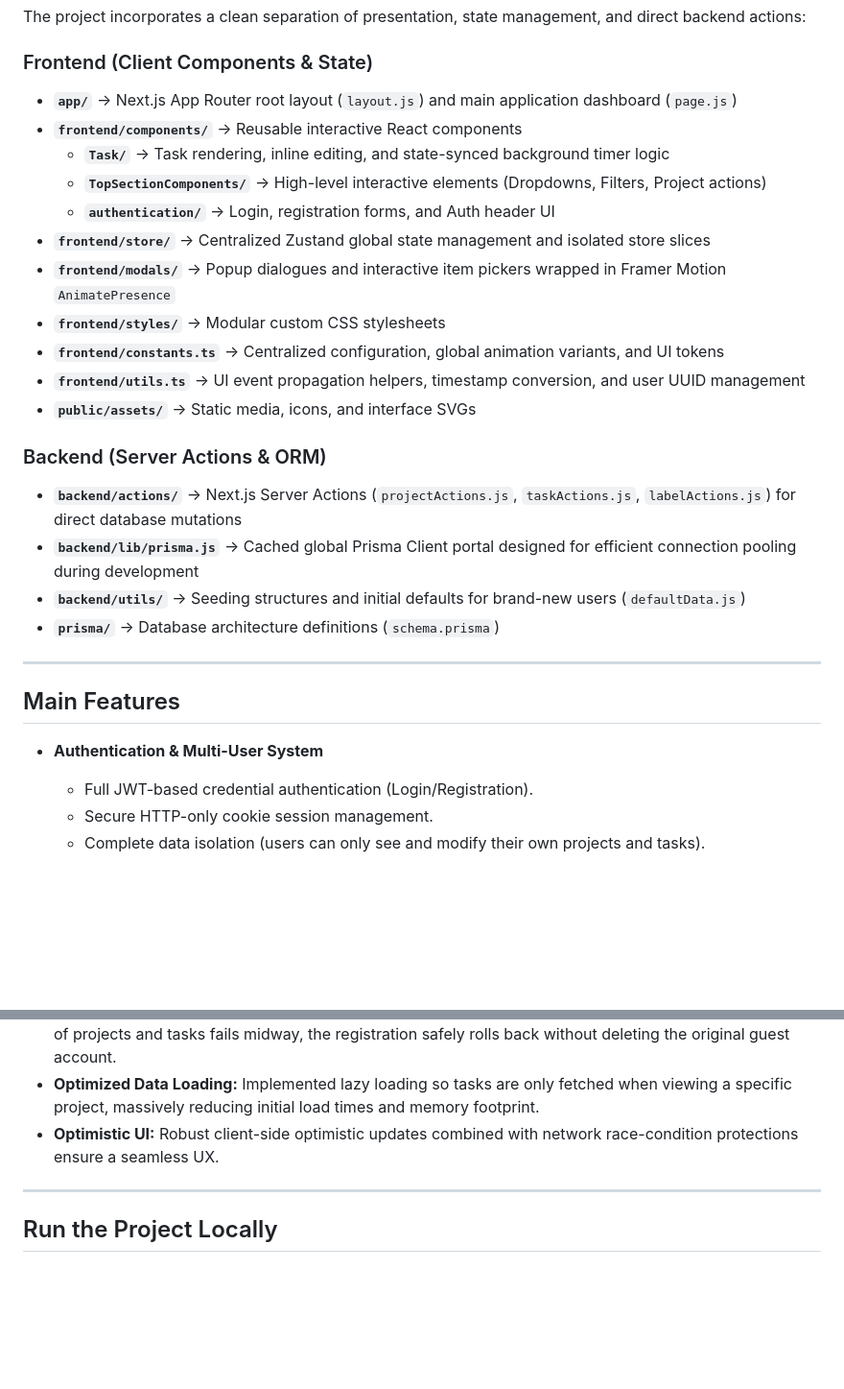
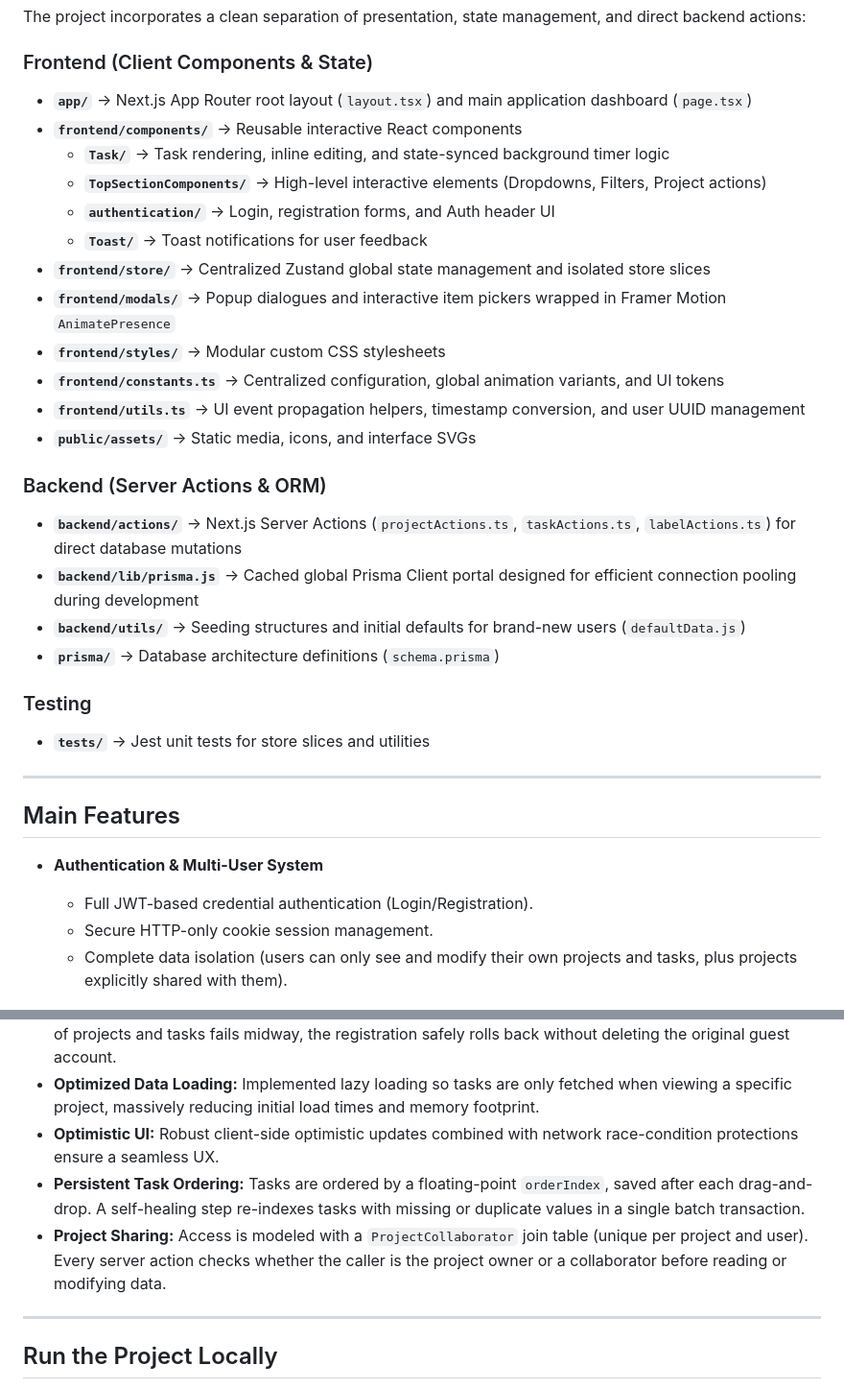
Before and after one commit to JustTom04/Task-manager, a Markdown page: README.md, 2 parts joined by grey strips. Shown at 96% size. Rendered like a GitHub page; blank space fills up the shorter version.

```diff
--- a/README.md
+++ b/README.md
@@ -22,11 +22,12 @@ This repository demonstrates a unified monolithic structure where front-end UI a
 The project incorporates a clean separation of presentation, state management, and direct backend actions:
 
 ### Frontend (Client Components & State)
-- **`app/`** → Next.js App Router root layout (`layout.js`) and main application dashboard (`page.js`)
+- **`app/`** → Next.js App Router root layout (`layout.tsx`) and main application dashboard (`page.tsx`)
 - **`frontend/components/`** → Reusable interactive React components
   - **`Task/`** → Task rendering, inline editing, and state-synced background timer logic
   - **`TopSectionComponents/`** → High-level interactive elements (Dropdowns, Filters, Project actions)
   - **`authentication/`** → Login, registration forms, and Auth header UI
+  - **`Toast/`** → Toast notifications for user feedback
 - **`frontend/store/`** → Centralized Zustand global state management and isolated store slices
 - **`frontend/modals/`** → Popup dialogues and interactive item pickers wrapped in Framer Motion `AnimatePresence`
 - **`frontend/styles/`** → Modular custom CSS stylesheets
@@ -35,10 +36,13 @@ The project incorporates a clean separation of presentation, state management, a
 - **`public/assets/`** → Static media, icons, and interface SVGs
 
 ### Backend (Server Actions & ORM)
-- **`backend/actions/`** → Next.js Server Actions (`projectActions.js`, `taskActions.js`, `labelActions.js`) for direct database mutations
+- **`backend/actions/`** → Next.js Server Actions (`projectActions.ts`, `taskActions.ts`, `labelActions.ts`) for direct database mutations
 - **`backend/lib/prisma.js`** → Cached global Prisma Client portal designed for efficient connection pooling during development
 - **`backend/utils/`** → Seeding structures and initial defaults for brand-new users (`defaultData.js`)
 - **`prisma/`** → Database architecture definitions (`schema.prisma`)
+
+### Testing
+- **`tests/`** → Jest unit tests for store slices and utilities
 
 ---
 
@@ -47,7 +51,7 @@ The project incorporates a clean separation of presentation, state management, a
 - **Authentication & Multi-User System**
   - Full JWT-based credential authentication (Login/Registration).
   - Secure HTTP-only cookie session management.
-  - Complete data isolation (users can only see and modify their own projects and tasks).
+  - Complete data isolation (users can only see and modify their own projects and tasks, plus projects explicitly shared with them).
 
    ![Registration](assets/authentication.png)
 
@@ -106,6 +115,8 @@ The project incorporates a clean separation of presentation, state management, a
 * **ACID Transactions & Data Migration:** Failsafe database transactions ensure total data safety. When a user registers and opts to migrate their guest data, the transaction guarantees that if the complex transfer of projects and tasks fails midway, the registration safely rolls back without deleting the original guest account.
 * **Optimized Data Loading:** Implemented lazy loading so tasks are only fetched when viewing a specific project, massively reducing initial load times and memory footprint.
 * **Optimistic UI:** Robust client-side optimistic updates combined with network race-condition protections ensure a seamless UX.
+* **Persistent Task Ordering:** Tasks are ordered by a floating-point `orderIndex`, saved after each drag-and-drop. A self-healing step re-indexes tasks with missing or duplicate values in a single batch transaction.
+* **Project Sharing:** Access is modeled with a `ProjectCollaborator` join table (unique per project and user). Every server action checks whether the caller is the project owner or a collaborator before reading or modifying data.
 
 ---
 
```
Also changed, not shown: other parts of README.md (+18 -1 lines), assets/edit_task.png, assets/projects.png, assets/screenshot.png, 1 other file.
